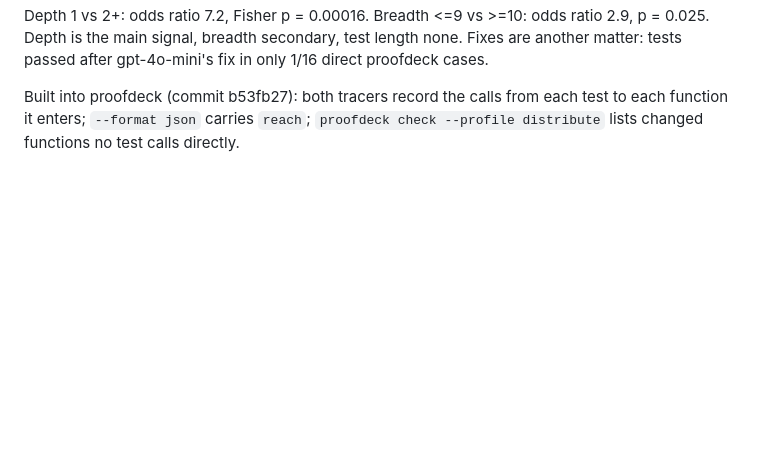
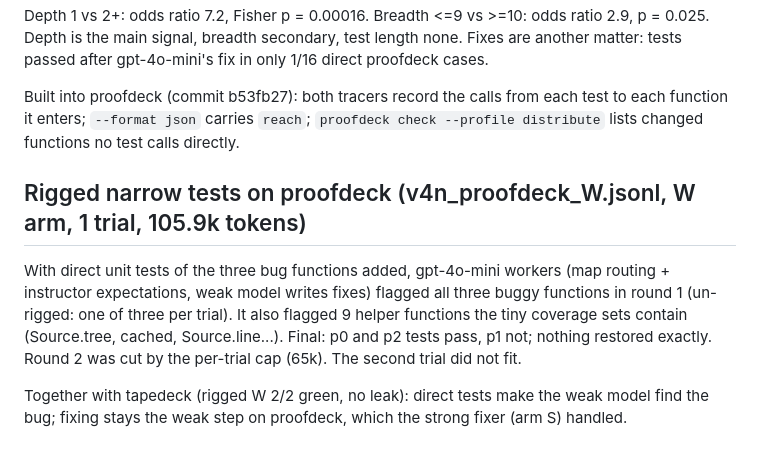
Before and after one commit to BlaiseLabs/specdeck, a Markdown page: bench/distribute/RESULTS.md, the part around the change. Drawn GitHub-style; blank space fills up the shorter version.

Commit message:
bench: rigged narrow tests on proofdeck: weak workers find all three bugs, fixes still miss one

```diff
--- a/bench/distribute/RESULTS.md
+++ b/bench/distribute/RESULTS.md
@@ -232,3 +232,14 @@ matter: tests passed after gpt-4o-mini's fix in only 1/16 direct proofdeck cases
 Built into proofdeck (commit b53fb27): both tracers record the calls from each test to each
 function it enters; `--format json` carries `reach`; `proofdeck check --profile distribute`
 lists changed functions no test calls directly.
+
+## Rigged narrow tests on proofdeck (v4n_proofdeck_W.jsonl, W arm, 1 trial, 105.9k tokens)
+
+With direct unit tests of the three bug functions added, gpt-4o-mini workers (map routing +
+instructor expectations, weak model writes fixes) flagged all three buggy functions in round 1
+(un-rigged: one of three per trial). It also flagged 9 helper functions the tiny coverage sets
+contain (Source.tree, cached, Source.line...). Final: p0 and p2 tests pass, p1 not; nothing
+restored exactly. Round 2 was cut by the per-trial cap (65k). The second trial did not fit.
+
+Together with tapedeck (rigged W 2/2 green, no leak): direct tests make the weak model find the
+bug; fixing stays the weak step on proofdeck, which the strong fixer (arm S) handled.
```
